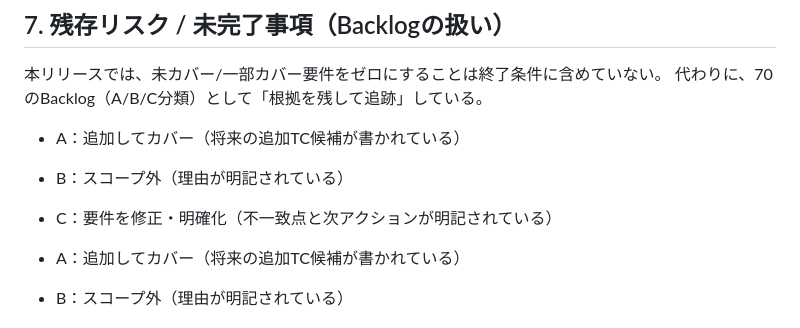
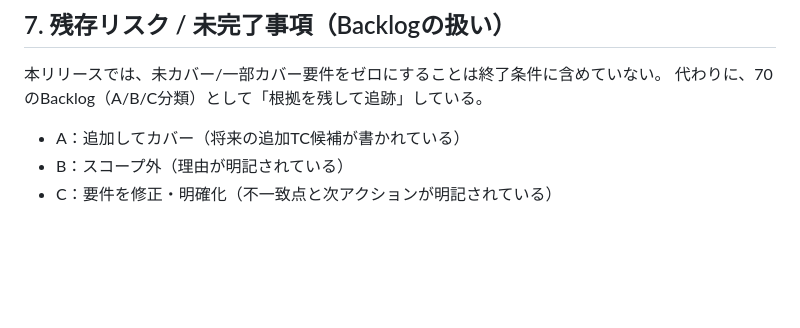
Before and after one commit to nani9ashi/qa-portfolio-ticket-system, a Markdown page: qa/docs/60_test_completion_report.md, the part around the change. Drawn GitHub-style; blank space fills up the shorter version.

Commit message:
docs: minor update

```diff
--- a/qa/docs/60_test_completion_report.md
+++ b/qa/docs/60_test_completion_report.md
@@ -114,9 +114,6 @@
 
 本リリースでは、未カバー/一部カバー要件をゼロにすることは終了条件に含めていない。
 代わりに、70のBacklog（A/B/C分類）として「根拠を残して追跡」している。
-- A：追加してカバー（将来の追加TC候補が書かれている）
-- B：スコープ外（理由が明記されている）
-- C：要件を修正・明確化（不一致点と次アクションが明記されている）
 
 - A：追加してカバー（将来の追加TC候補が書かれている）
 - B：スコープ外（理由が明記されている）
```
